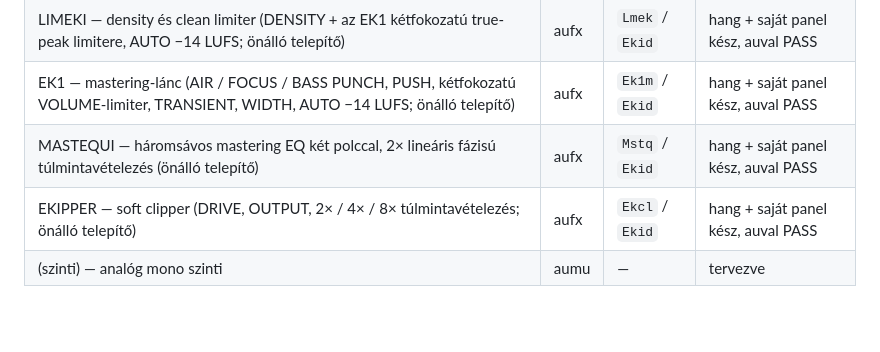
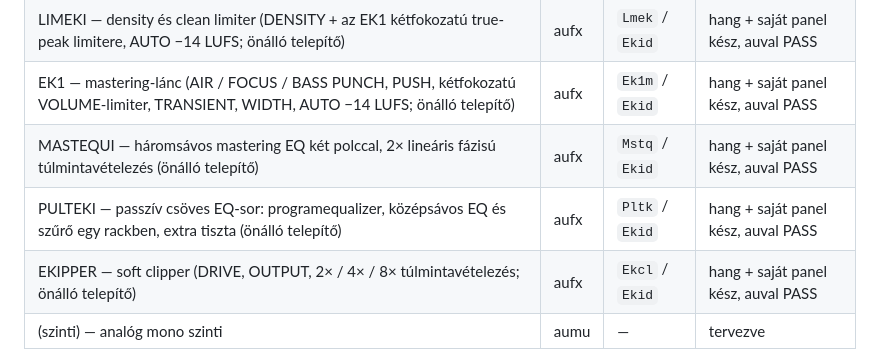
Before and after one commit to Ekidio/ekidio_sound_plugins, a Markdown page: README.hu.md, the part around the change. Rendered like a GitHub page; blank space fills up the shorter version.

```diff
--- a/README.hu.md
+++ b/README.hu.md
@@ -20,6 +20,7 @@ AUv2 (.component) Audio Unit pluginok macOS-re, közös DSP-alapra és build-scr
 | LIMEKI — density és clean limiter (DENSITY + az EK1 kétfokozatú true-peak limitere, AUTO −14 LUFS; önálló telepítő) | aufx | `Lmek` / `Ekid` | hang + saját panel kész, auval PASS |
 | EK1 — mastering-lánc (AIR / FOCUS / BASS PUNCH, PUSH, kétfokozatú VOLUME-limiter, TRANSIENT, WIDTH, AUTO −14 LUFS; önálló telepítő) | aufx | `Ek1m` / `Ekid` | hang + saját panel kész, auval PASS |
 | MASTEQUI — háromsávos mastering EQ két polccal, 2× lineáris fázisú túlmintavételezés (önálló telepítő) | aufx | `Mstq` / `Ekid` | hang + saját panel kész, auval PASS |
+| PULTEKI — passzív csöves EQ-sor: programequalizer, középsávos EQ és szűrő egy rackben, extra tiszta (önálló telepítő) | aufx | `Pltk` / `Ekid` | hang + saját panel kész, auval PASS |
 | EKIPPER — soft clipper (DRIVE, OUTPUT, 2× / 4× / 8× túlmintavételezés; önálló telepítő) | aufx | `Ekcl` / `Ekid` | hang + saját panel kész, auval PASS |
 | (szinti) — analóg mono szinti | aumu | — | tervezve |
 
```
Also changed, not shown: README.md (+4 -3 lines), docs/assets/new-plugin.jpg, docs/assets/pulteki.png (added), 8 other files.
